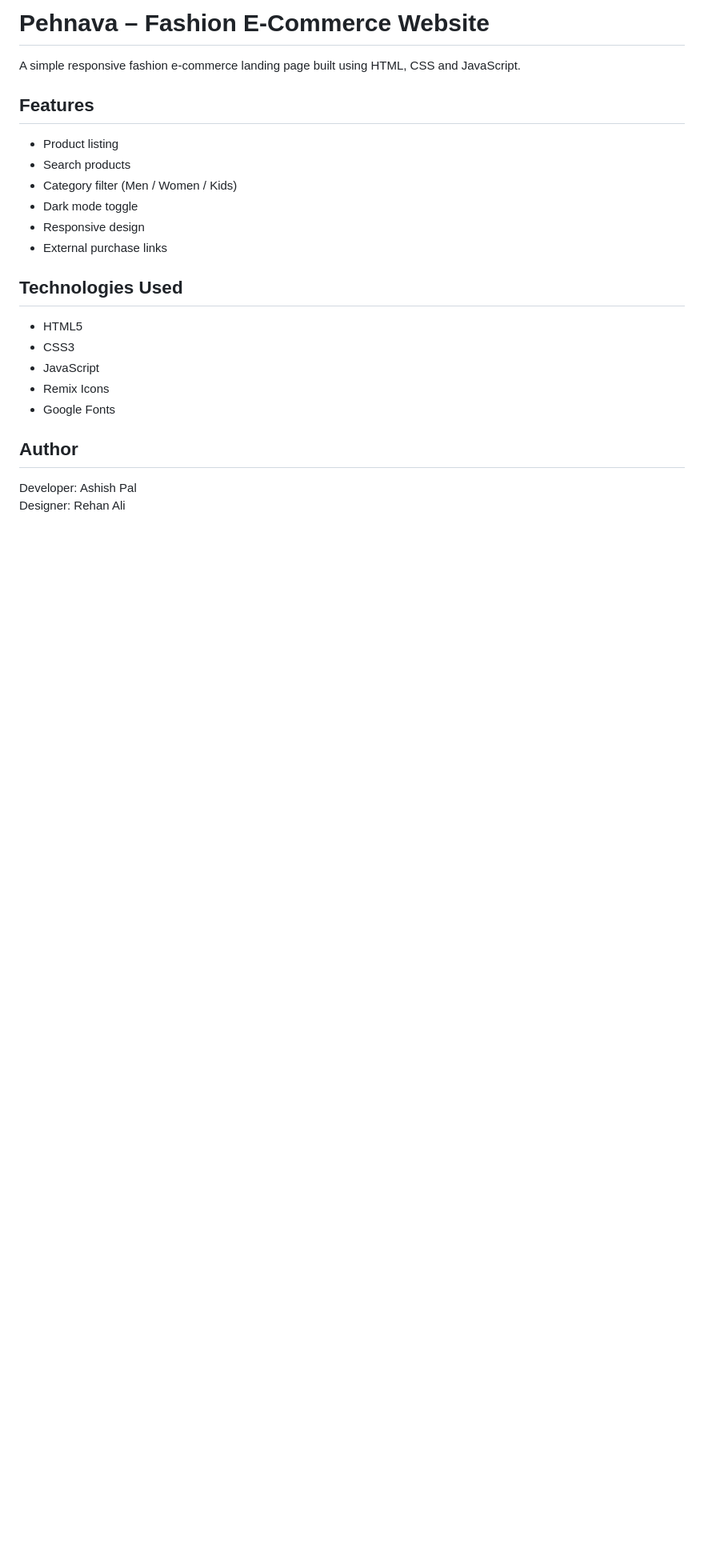
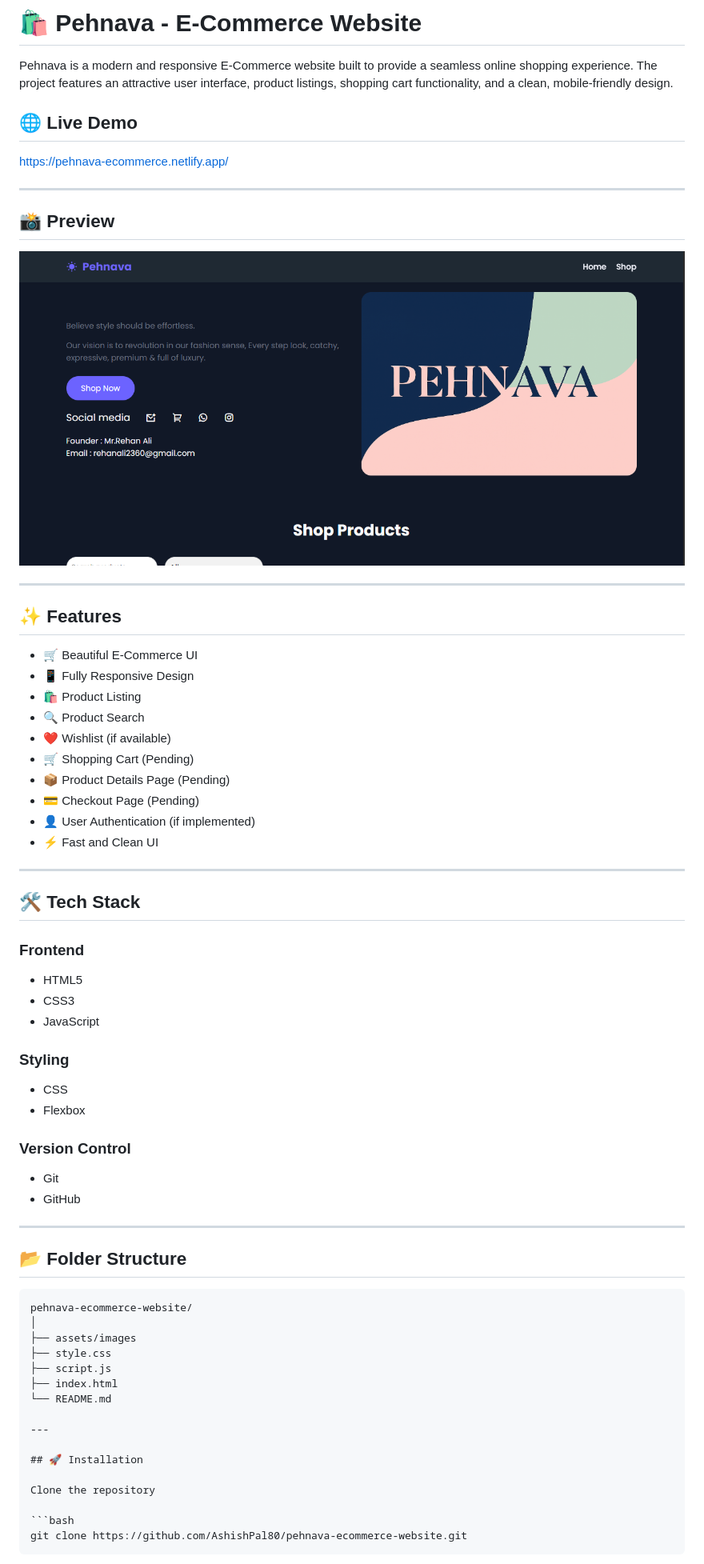
Before and after one commit to AshishPal80/pehnava-ecommerce-website, a Markdown page: README.md, the part around the change printed below. Shown: that part at 80% size. Rendered like a GitHub page; pictures changed too: assets/images/Screenshot.png (added); blank space fills up the shorter version.

Commit message:
add new readme file

````diff
--- a/README.md
+++ b/README.md
@@ -1,22 +1,70 @@
-# Pehnava – Fashion E-Commerce Website
+# 🛍️ Pehnava - E-Commerce Website
 
-A simple responsive fashion e-commerce landing page built using HTML, CSS and JavaScript.
+Pehnava is a modern and responsive E-Commerce website built to provide a seamless online shopping experience. The project features an attractive user interface, product listings, shopping cart functionality, and a clean, mobile-friendly design.
 
-## Features
-- Product listing
-- Search products
-- Category filter (Men / Women / Kids)
-- Dark mode toggle
-- Responsive design
-- External purchase links
+## 🌐 Live Demo
 
-## Technologies Used
+https://pehnava-ecommerce.netlify.app/
+
+---
+
+## 📸 Preview
+
+
+![Home](assets/images/Screenshot.png)
+
+---
+
+## ✨ Features
+
+- 🛒 Beautiful E-Commerce UI
+- 📱 Fully Responsive Design
+- 🛍️ Product Listing
+- 🔍 Product Search
+- ❤️ Wishlist (if available)
+- 🛒 Shopping Cart (Pending)
+- 📦 Product Details Page (Pending)
+- 💳 Checkout Page (Pending)
+- 👤 User Authentication (if implemented)
+- ⚡ Fast and Clean UI
+
+---
+
+## 🛠️ Tech Stack
+
+### Frontend
 - HTML5
 - CSS3
 - JavaScript
-- Remix Icons
-- Google Fonts
 
-## Author
-Developer: Ashish Pal
-Designer: Rehan Ali
+### Styling
+- CSS
+- Flexbox
+
+### Version Control
+- Git
+- GitHub
+
+---
+
+## 📂 Folder Structure
+
+```
+pehnava-ecommerce-website/
+│
+├── assets/images
+├── style.css
+├── script.js
+├── index.html
+└── README.md
+
+---
+
+## 🚀 Installation
+
+Clone the repository
+
+```bash
+git clone https://github.com/AshishPal80/pehnava-ecommerce-website.git
+```
+
````
Also changed, not shown: other parts of README.md (+95 -0 lines), 3 other files.
